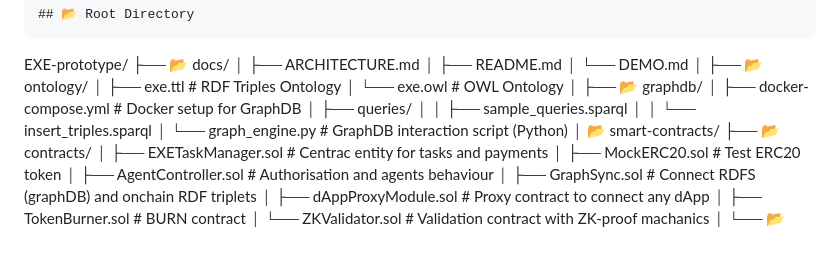
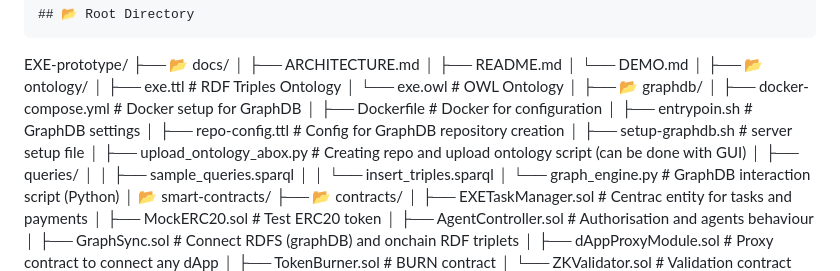
Before and after one commit to andkhalov/EXE-prototype, a Markdown page: docs/ARCHITECTURE.md, the part around the change. GitHub-like rendering; blank space fills up the shorter version.

Commit message:
architecture upodated

```diff
--- a/docs/ARCHITECTURE.md
+++ b/docs/ARCHITECTURE.md
@@ -120,6 +120,11 @@ EXE-prototype/
 │
 ├── 📂 graphdb/
 │   ├── docker-compose.yml               # Docker setup for GraphDB
+│   ├── Dockerfile                       # Docker for configuration
+│   ├── entrypoin.sh                     # GraphDB settings
+│   ├── repo-config.ttl                  # Config for GraphDB repository creation
+│   ├── setup-graphdb.sh                 # server setup file
+│   ├── upload_ontology_abox.py          # Creating repo and upload ontology script (can be done with GUI)
 │   ├── queries/
 │   │   ├── sample_queries.sparql
 │   │   └── insert_triples.sparql
```
